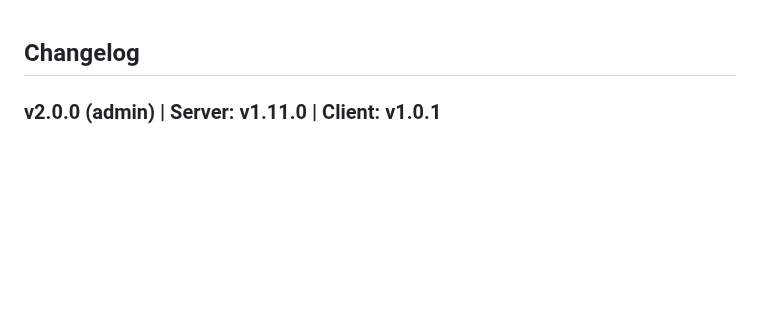
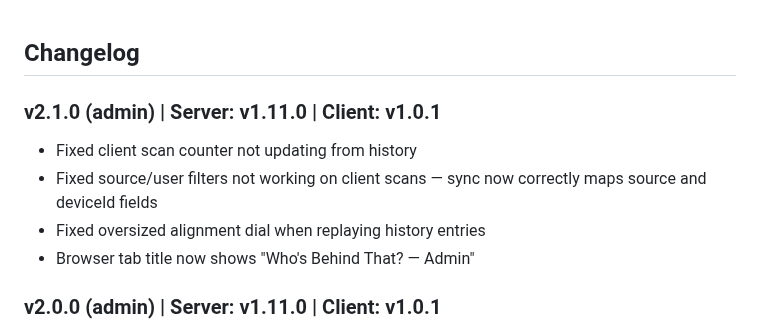
Before and after one commit to haimglikman/whos-behind-that, a Markdown page: README.md, the part around the change. Drawn GitHub-style; blank space fills up the shorter version.

```diff
--- a/README.md
+++ b/README.md
@@ -1,4 +1,10 @@
 ## Changelog
+
+### v2.1.0 (admin) | Server: v1.11.0 | Client: v1.0.1
+- Fixed client scan counter not updating from history
+- Fixed source/user filters not working on client scans — sync now correctly maps source and deviceId fields
+- Fixed oversized alignment dial when replaying history entries
+- Browser tab title now shows "Who's Behind That? — Admin"
 
 ### v2.0.0 (admin) | Server: v1.11.0 | Client: v1.0.1
 - New design: Nunito font, light blue background, navy topbar, rounded cards
```
